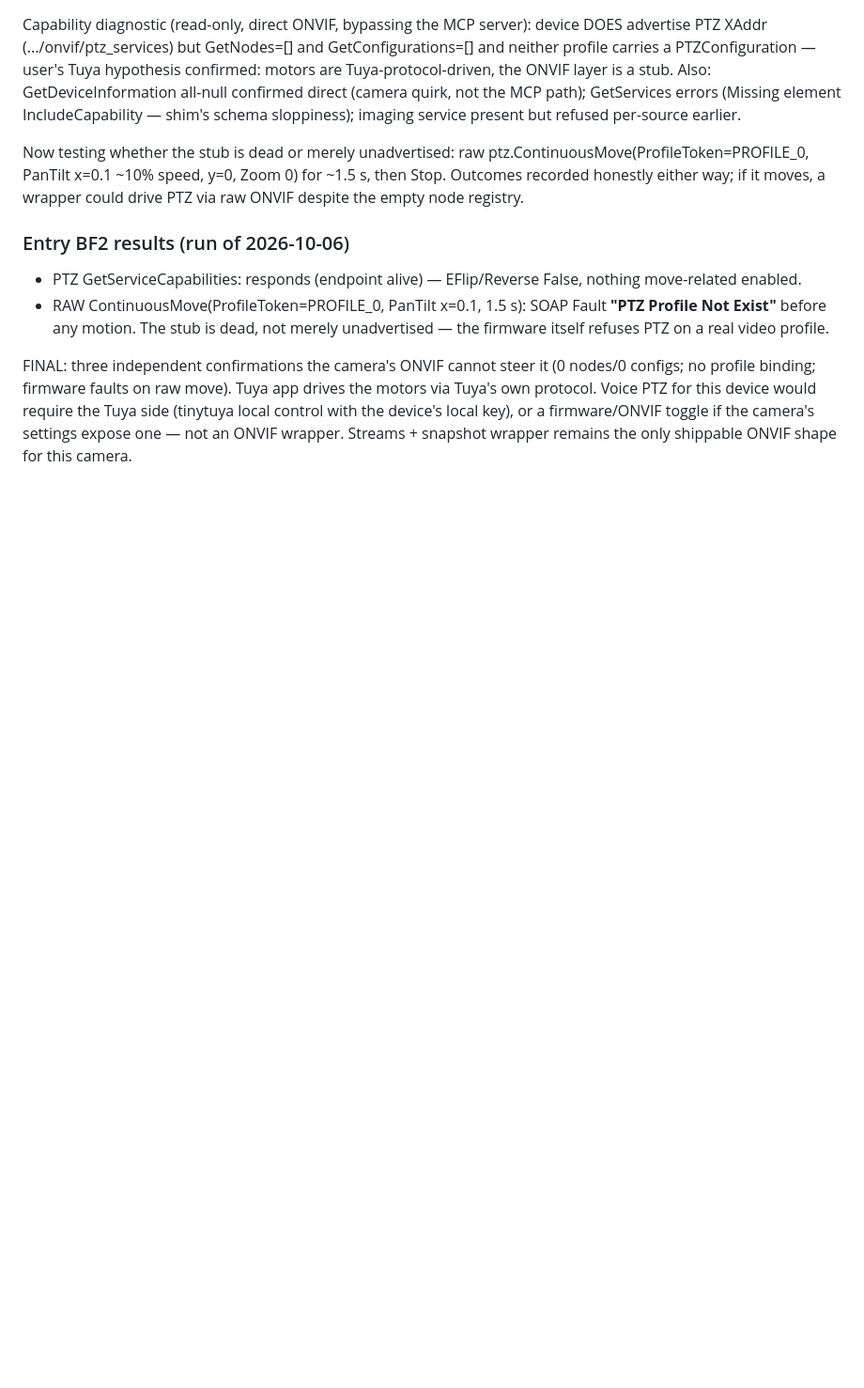
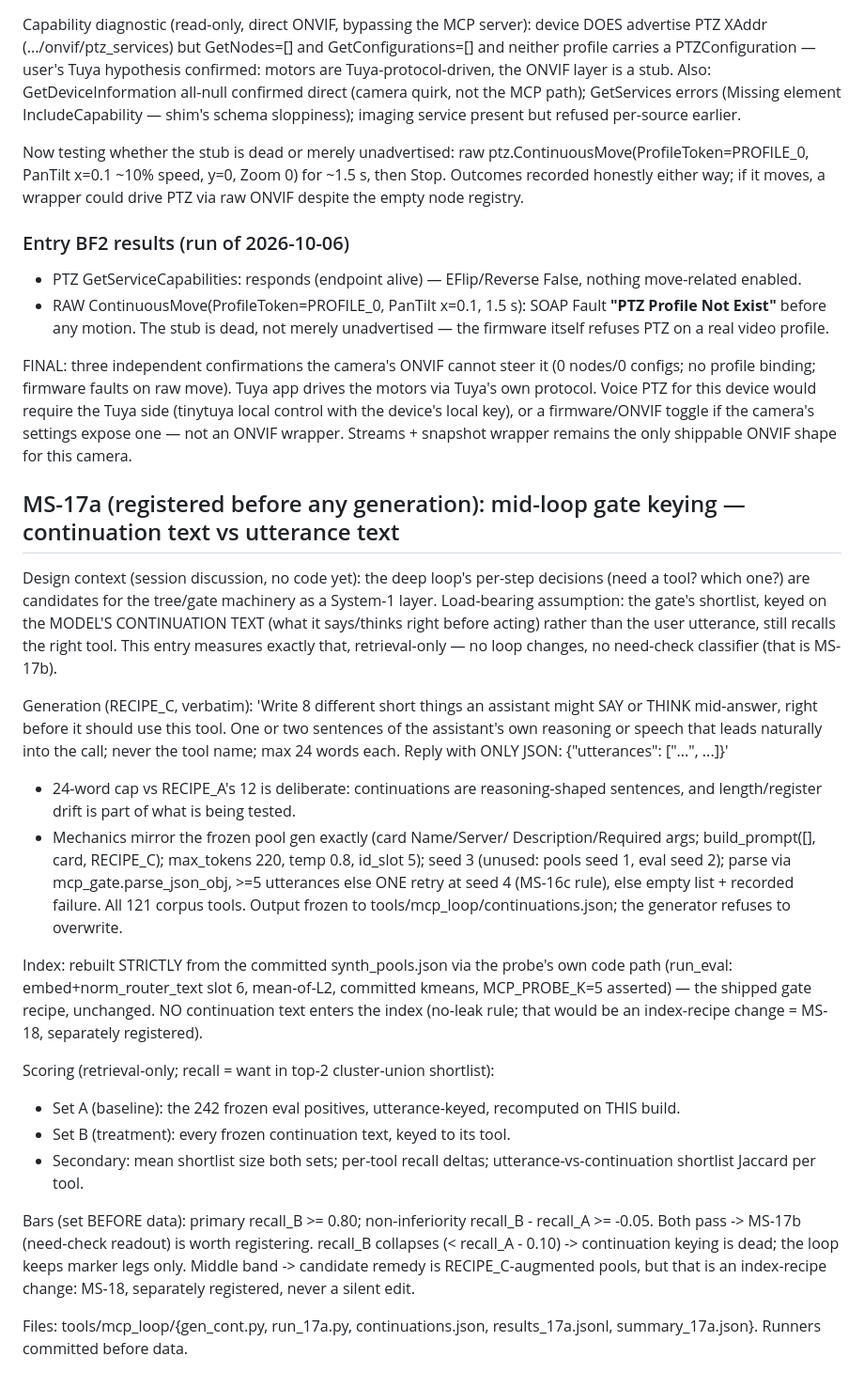
Before and after one commit to zean00/WireSense, a Markdown page: docs/PROTOCOL-mcp-selection.md, the part around the change. Shown at 94% size. Rendered like a GitHub page; blank space fills up the shorter version.

Commit message:
MS-17a registered: mid-loop gate keying test — RECIPE_C continuation texts (seed 3, frozen), index strictly from committed pools (k=5 top-2, no-leak), bars recall>=0.80 + non-inferiority -0.05

```diff
--- a/docs/PROTOCOL-mcp-selection.md
+++ b/docs/PROTOCOL-mcp-selection.md
@@ -784,3 +784,53 @@ device would require the Tuya side (tinytuya local control with the
 device's local key), or a firmware/ONVIF toggle if the camera's settings
 expose one — not an ONVIF wrapper. Streams + snapshot wrapper remains the
 only shippable ONVIF shape for this camera.
+
+## MS-17a (registered before any generation): mid-loop gate keying — continuation text vs utterance text
+
+Design context (session discussion, no code yet): the deep loop's per-step
+decisions (need a tool? which one?) are candidates for the tree/gate
+machinery as a System-1 layer. Load-bearing assumption: the gate's
+shortlist, keyed on the MODEL'S CONTINUATION TEXT (what it says/thinks
+right before acting) rather than the user utterance, still recalls the
+right tool. This entry measures exactly that, retrieval-only — no loop
+changes, no need-check classifier (that is MS-17b).
+
+Generation (RECIPE_C, verbatim):
+  'Write 8 different short things an assistant might SAY or THINK
+  mid-answer, right before it should use this tool. One or two sentences
+  of the assistant's own reasoning or speech that leads naturally into
+  the call; never the tool name; max 24 words each. Reply with ONLY
+  JSON: {"utterances": ["...", ...]}'
+- 24-word cap vs RECIPE_A's 12 is deliberate: continuations are
+  reasoning-shaped sentences, and length/register drift is part of what
+  is being tested.
+- Mechanics mirror the frozen pool gen exactly (card Name/Server/
+  Description/Required args; build_prompt([], card, RECIPE_C); max_tokens
+  220, temp 0.8, id_slot 5); seed 3 (unused: pools seed 1, eval seed 2);
+  parse via mcp_gate.parse_json_obj, >=5 utterances else ONE retry at
+  seed 4 (MS-16c rule), else empty list + recorded failure. All 121
+  corpus tools. Output frozen to tools/mcp_loop/continuations.json;
+  the generator refuses to overwrite.
+
+Index: rebuilt STRICTLY from the committed synth_pools.json via the
+probe's own code path (run_eval: embed+norm_router_text slot 6,
+mean-of-L2, committed kmeans, MCP_PROBE_K=5 asserted) — the shipped gate
+recipe, unchanged. NO continuation text enters the index (no-leak rule;
+that would be an index-recipe change = MS-18, separately registered).
+
+Scoring (retrieval-only; recall = want in top-2 cluster-union shortlist):
+- Set A (baseline): the 242 frozen eval positives, utterance-keyed,
+  recomputed on THIS build.
+- Set B (treatment): every frozen continuation text, keyed to its tool.
+- Secondary: mean shortlist size both sets; per-tool recall deltas;
+  utterance-vs-continuation shortlist Jaccard per tool.
+
+Bars (set BEFORE data): primary recall_B >= 0.80; non-inferiority
+recall_B - recall_A >= -0.05. Both pass -> MS-17b (need-check readout)
+is worth registering. recall_B collapses (< recall_A - 0.10) ->
+continuation keying is dead; the loop keeps marker legs only. Middle
+band -> candidate remedy is RECIPE_C-augmented pools, but that is an
+index-recipe change: MS-18, separately registered, never a silent edit.
+
+Files: tools/mcp_loop/{gen_cont.py, run_17a.py, continuations.json,
+results_17a.jsonl, summary_17a.json}. Runners committed before data.
```
